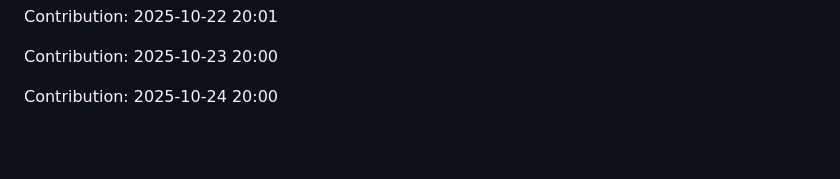
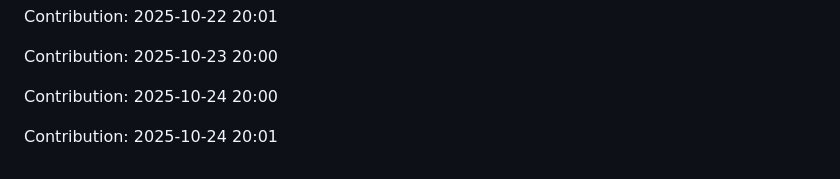
Before and after one commit to iKnowLab-Projects/IITP_AGI_STT, a Markdown page: README.md, the part around the change. Rendered like a GitHub page; blank space fills up the shorter version.

Commit message:
"Contribution: 2025-10-24 20:01"

```diff
--- a/README.md
+++ b/README.md
@@ -383,3 +383,5 @@ Contribution: 2025-10-22 20:01
 Contribution: 2025-10-23 20:00
 
 Contribution: 2025-10-24 20:00
+
+Contribution: 2025-10-24 20:01
```
